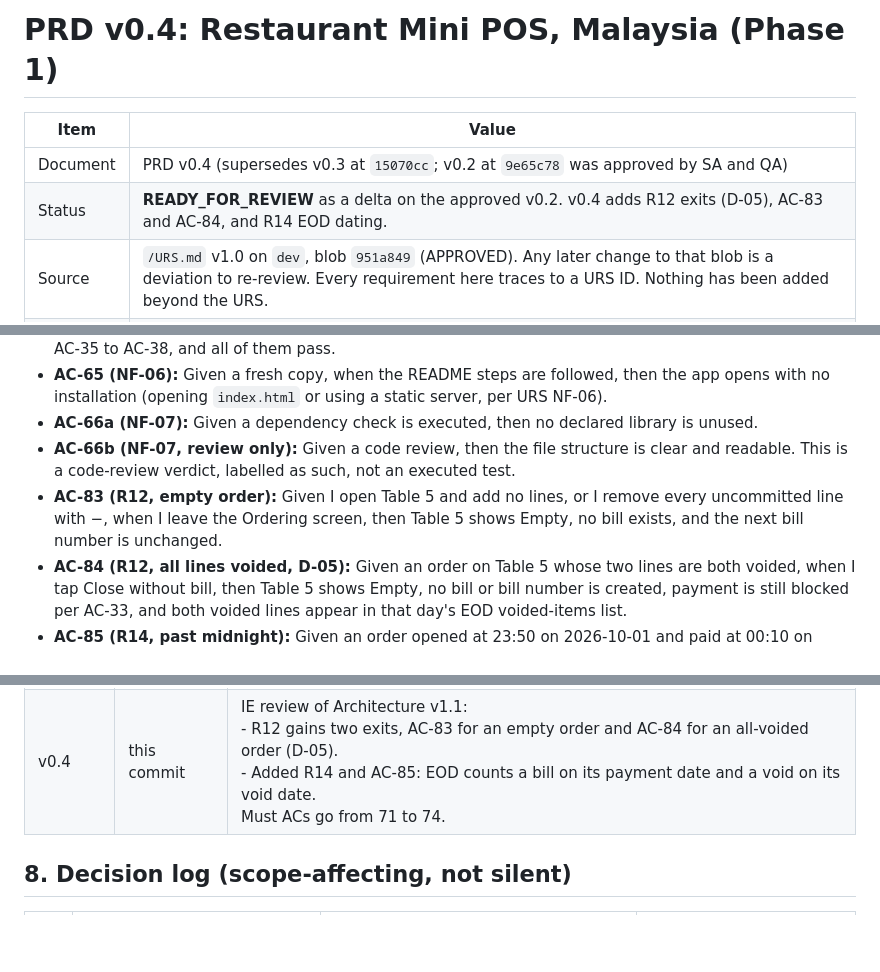
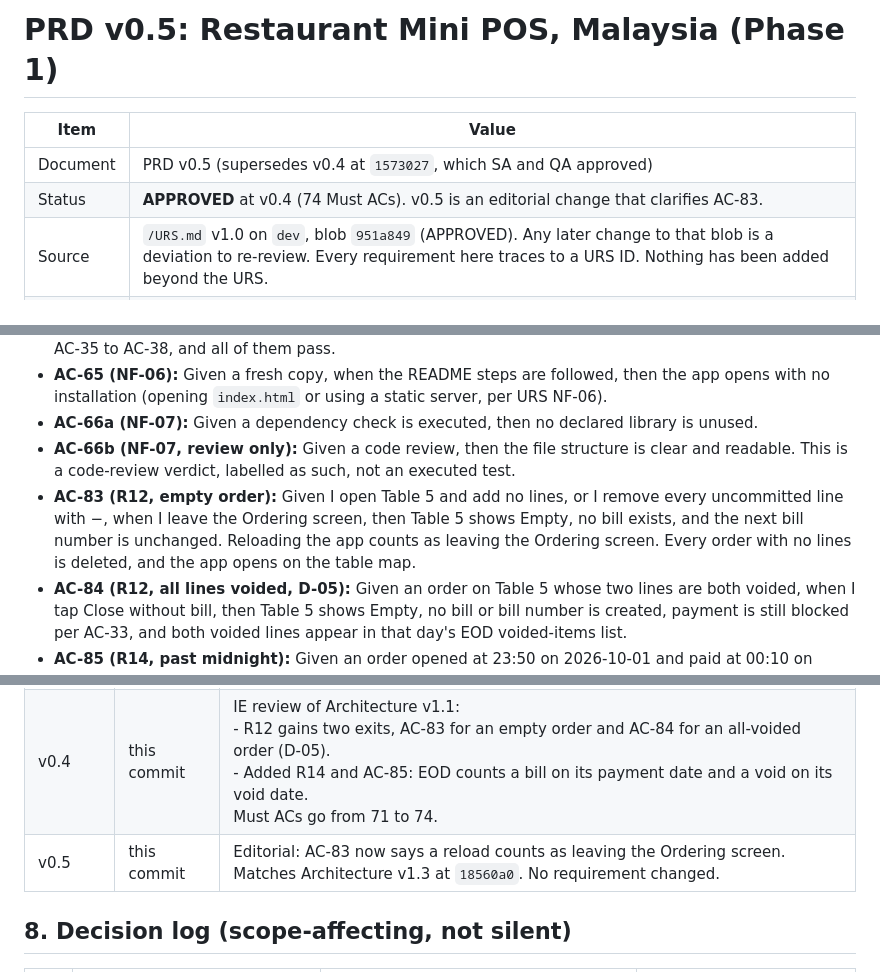
Before and after one commit to dx0018/ai-team-pilot, a Markdown page: docs/PRD.md, 3 parts joined by grey strips. Rendered like a GitHub page; blank space fills up the shorter version.

Commit message:
docs: PRD v0.5 editorial (AC-83 reload)
Co-authored-by: dx0018 <dx0018@users.noreply.github.com>

```diff
--- a/docs/PRD.md
+++ b/docs/PRD.md
@@ -1,9 +1,9 @@
-# PRD v0.4: Restaurant Mini POS, Malaysia (Phase 1)
+# PRD v0.5: Restaurant Mini POS, Malaysia (Phase 1)
 
 | Item | Value |
 |---|---|
-| Document | PRD v0.4 (supersedes v0.3 at `15070cc`; v0.2 at `9e65c78` was approved by SA and QA) |
-| Status | **READY_FOR_REVIEW** as a delta on the approved v0.2. v0.4 adds R12 exits (D-05), AC-83 and AC-84, and R14 EOD dating. |
+| Document | PRD v0.5 (supersedes v0.4 at `1573027`, which SA and QA approved) |
+| Status | **APPROVED** at v0.4 (74 Must ACs). v0.5 is an editorial change that clarifies AC-83. |
 | Source | `/URS.md` v1.0 on `dev`, blob `951a849` (APPROVED). Any later change to that blob is a deviation to re-review. Every requirement here traces to a URS ID. Nothing has been added beyond the URS. |
 | Author | PM |
 | Date | 2026-10-01 |
@@ -240,7 +240,7 @@ Note on the single-tab guard: AC-82 protects bill numbering (UR-35, Must) from c
 - **AC-65 (NF-06):** Given a fresh copy, when the README steps are followed, then the app opens with no installation (opening `index.html` or using a static server, per URS NF-06).
 - **AC-66a (NF-07):** Given a dependency check is executed, then no declared library is unused.
 - **AC-66b (NF-07, review only):** Given a code review, then the file structure is clear and readable. This is a code-review verdict, labelled as such, not an executed test.
-- **AC-83 (R12, empty order):** Given I open Table 5 and add no lines, or I remove every uncommitted line with −, when I leave the Ordering screen, then Table 5 shows Empty, no bill exists, and the next bill number is unchanged.
+- **AC-83 (R12, empty order):** Given I open Table 5 and add no lines, or I remove every uncommitted line with −, when I leave the Ordering screen, then Table 5 shows Empty, no bill exists, and the next bill number is unchanged. Reloading the app counts as leaving the Ordering screen. Every order with no lines is deleted, and the app opens on the table map.
 - **AC-84 (R12, all lines voided, D-05):** Given an order on Table 5 whose two lines are both voided, when I tap Close without bill, then Table 5 shows Empty, no bill or bill number is created, payment is still blocked per AC-33, and both voided lines appear in that day's EOD voided-items list.
 - **AC-85 (R14, past midnight):** Given an order opened at 23:50 on 2026-10-01 and paid at 00:10 on 2026-10-02, then its bill is numbered B-20261002-xxxx and is counted in the EOD for 2026-10-02 only. A line on it voided at 23:55 appears in the 2026-10-01 voided-items list.
 - **AC-82 (single tab, D-03):** Given the app is open in one tab, when it's opened in a second tab of the same browser, then the second tab shows a blocking "already open in another tab" notice and can't create or change any order or bill.
@@ -363,6 +363,7 @@ Mandatory Test Scenarios: MTS-01 maps to AC-24, MTS-02 to AC-25, MTS-03 to AC-27
 | v0.2 | `9e65c78` | **SA review items:**<br>1. Added R12 for the order and line lifecycle, and rewrote AC-15 and AC-45.<br>2. Added AC-07a for the takeaway flow.<br>3. Added R13 for snapshots and live settings, and rewrote AC-12, AC-23 and AC-28.<br>4. Made bill-level discount Must (D-01) and added AC-32a.<br>5. Rewrote AC-34, AC-36, AC-38, AC-39 and AC-41 for the split rules.<br>6. Rewrote AC-52 (D-02).<br>7. Added the font subset to AC-59 (A-26).<br>8. Clarified that R5 uses the rounded SC.<br>**QA review items:**<br>1. Added W5 and the no-empty-sub-bill rule.<br>2. Added the 8-row rounding table to AC-29.<br>3. Defined R10 for blocked actions.<br>4. Added R11 for input validation.<br>5. Added AC-81 for duplicate submit.<br>6. Added AC-82 for the single-tab guard (D-03).<br>7. Rewrote AC-57 and AC-59, and split AC-66 into AC-66a and AC-66b.<br>8. Defined the AC-51 breakdowns to add up to net sales.<br>Also used QA's AC-63 method, and logged A-25 to A-28. |
 | v0.3 | this commit | Editorial fixes from the SA and QA v0.2 approvals:<br>- AC-54 now matches R13.<br>- A-11 is marked superseded.<br>- §6 has the correct AC range.<br>- AC-58's palette clause moves to SM-09.<br>- AC-49 marks the voided-bill clause N/A when UR-30 isn't delivered.<br>- AC-09 is reworded for D-04.<br>No other requirement changed. |
 | v0.4 | this commit | IE review of Architecture v1.1:<br>- R12 gains two exits, AC-83 for an empty order and AC-84 for an all-voided order (D-05).<br>- Added R14 and AC-85: EOD counts a bill on its payment date and a void on its void date.<br>Must ACs go from 71 to 74. |
+| v0.5 | this commit | Editorial: AC-83 now says a reload counts as leaving the Ordering screen. Matches Architecture v1.3 at `18560a0`. No requirement changed. |
 
 ## 8. Decision log (scope-affecting, not silent)
 
```
